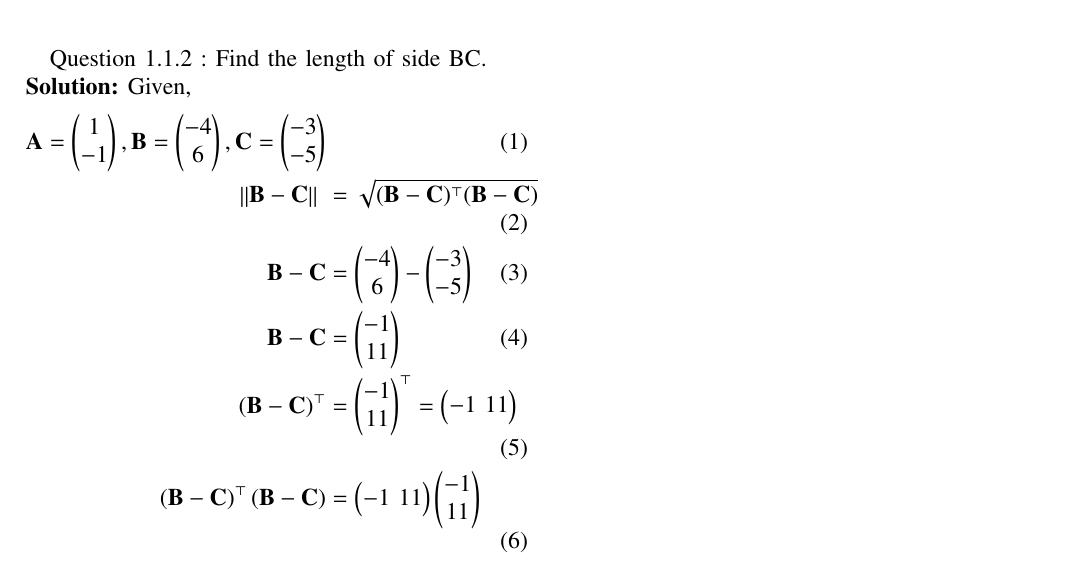
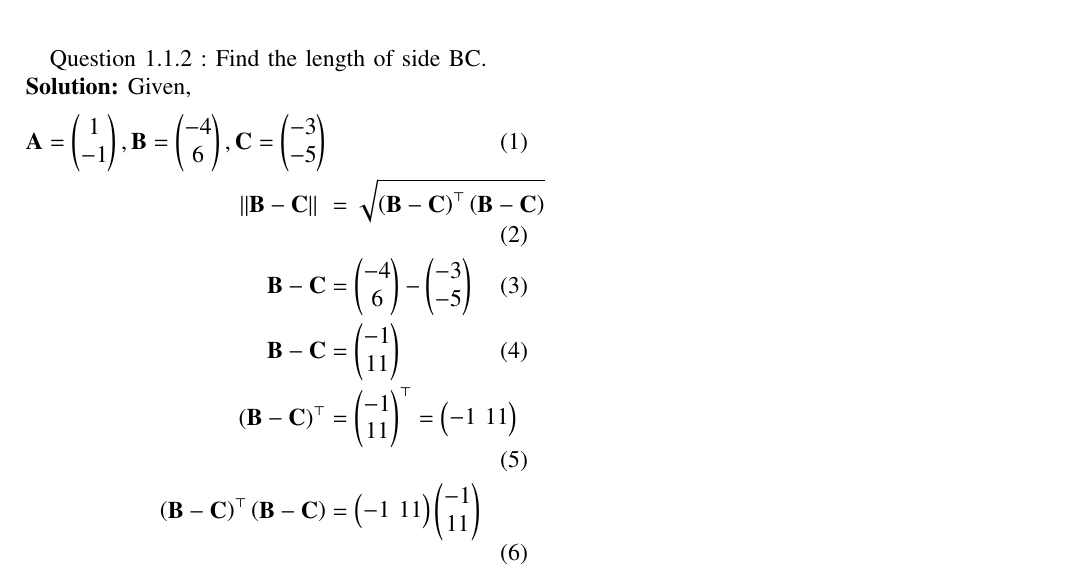
Before and after one commit to AjmeraVarunNaik/Probability, a LaTeX problem sheet (Assign1/ASSIGNMENT_1.tex): part of the page, cut so that both start at the same text. Compiled offline with pdfLaTeX.

Commit message:
probability

```diff
--- a/Assign1/ASSIGNMENT_1.tex
+++ b/Assign1/ASSIGNMENT_1.tex
@@ -113,11 +113,11 @@ Given,
 \vec{A} = \myvec{1\\-1},
 \vec{B} = \myvec{-4\\6},
 \vec{C} = \myvec{-3\\-5} \\
- \norm{\vec{B}-\vec{C}}\ &=  \sqrt{(\vec{B}-\vec{C})^{\top}(\vec{B}-\vec{C})} \\
+ \norm{\vec{B}-\vec{C}}\ &=  \sqrt{\brak{\vec{B}-\vec{C}}^{\top}\brak{\vec{B}-\vec{C}}} \\
  \vec{B}-\vec{C} &= \myvec{-4 \\ 6} - \myvec{-3 \\ -5} \\
  \vec{B}-\vec{C} &= \myvec{-1 \\ 11} \\
  \brak{\vec{B}-\vec{C}}^{\top} &= {\myvec{-1 \\ 11}}^{\top} = \myvec{-1 \ 11} \\
-\brak{\vec{B}-\vec{C}}^{\top}\brak{\vec{B}-\vec{C}} &= {\myvec{-1 \ 11}} \myvec{-1 \\ 11}\\
+\brak{\vec{B}-\vec{C}}^{\top}\brak{\vec{B}-\vec{C}} &= \myvec{-1 \ 11} \myvec{-1 \\ 11}\\
              &= 1+121 \\
              &= 122 \\
  \sqrt{\brak{\vec{B}-\vec{C}}^{\top}\brak{\vec{B}-\vec{C}}} &= \sqrt{122}	\\
```
Also changed, not shown: Assign1/ASSIGNMENT_1.pdf (deleted), 3 other files.
